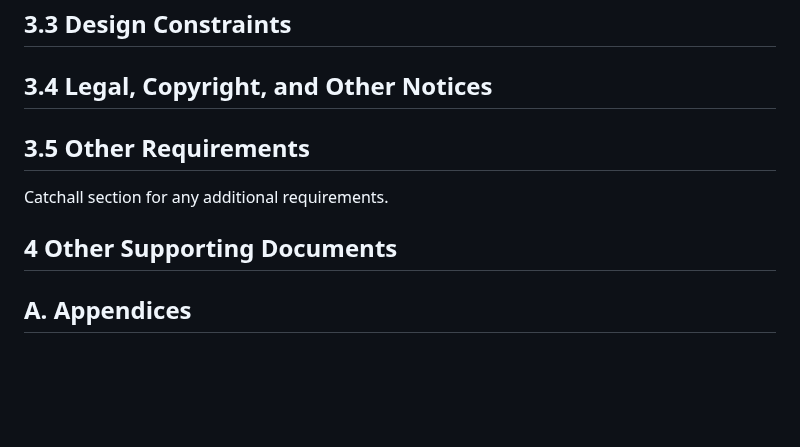
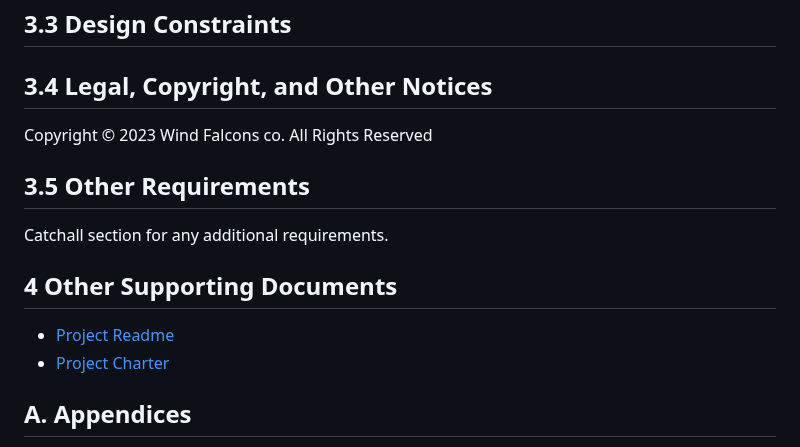
Before and after one commit to Developik/comp4050, a Markdown page: a2/Software Requirements Specification.md, the part around the change. Rendered like a GitHub page; blank space fills up the shorter version.

```diff
--- a/a2/Software Requirements Specification.md
+++ b/a2/Software Requirements Specification.md
@@ -138,12 +138,17 @@ The system shall automatically log out all customers after a period of inactivit
 
 ## 3.4 Legal, Copyright, and Other Notices
 
+Copyright © 2023 Wind Falcons co. All Rights Reserved
+
 ## 3.5 Other Requirements
 
 Catchall section for any additional requirements.
 
 ## 4 Other Supporting Documents
 
+- [Project Readme](../README.md)
+- [Project Charter](../A1/Project_Charter.md)
+
 ## A. Appendices
 
 Appendices may be used to provide additional (and hopefully helpful) information. If present, the SRS should explicitly state whether the information contained within an appendix is to be considered as a part of the SRS's overall set of requirements.
```
